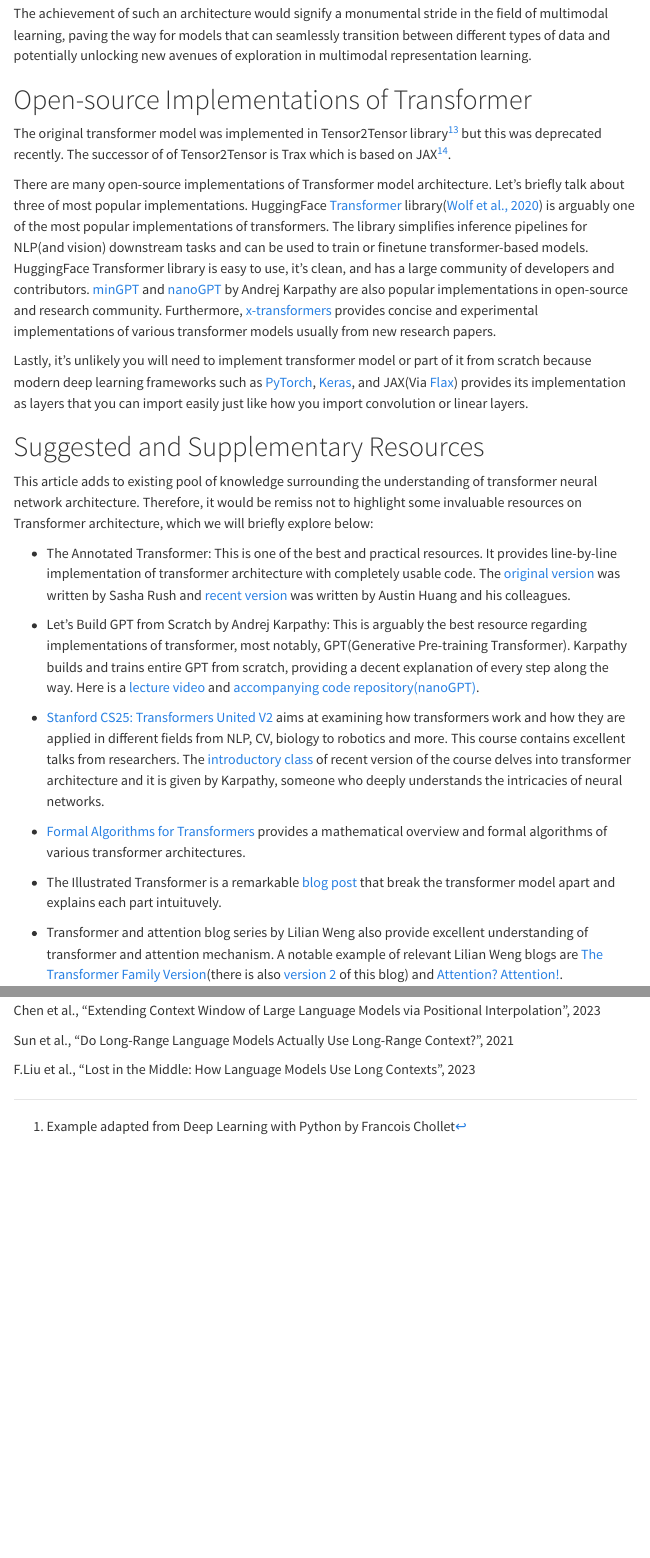
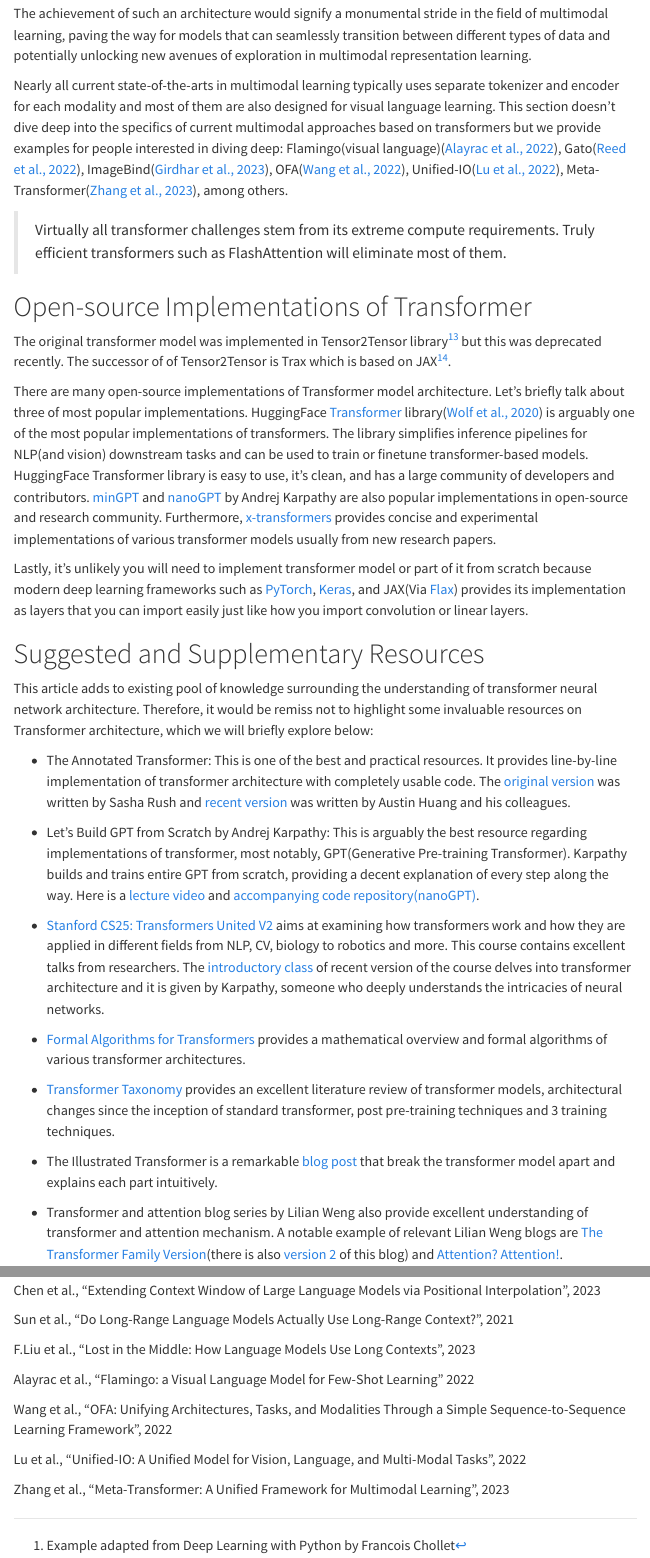
Before and after one commit to deeprevision/deeprevision.github.io, a Quarto document (posts/001-transformer/index.qmd): the page in a window 1100 px wide, from 320 px down, and a second part further down, joined at a grey line. Rendered offline with R 4.5, knitr and Pandoc in place of Quarto, with nearby package versions; menus at the side of the page are left out.

Commit message:
new blog

```diff
--- a/posts/001-transformer/index.qmd
+++ b/posts/001-transformer/index.qmd
@@ -437,6 +437,12 @@
 
 The achievement of such an architecture would signify a monumental stride in the field of multimodal learning, paving the way for models that can seamlessly transition between different types of data and potentially unlocking new avenues of exploration in multimodal representation learning.
 
+Nearly all current state-of-the-arts in multimodal learning typically uses separate tokenizer and encoder for each modality and most of them are also designed for visual language learning. This section doesn't dive deep into the specifics of current multimodal approaches based on transformers but we provide examples for people interested in diving deep: Flamingo(visual language)([Alayrac et al., 2022](https://arxiv.org/abs/2204.14198)), Gato([Reed et al., 2022](https://arxiv.org/abs/2205.06175)), ImageBind([Girdhar et al., 2023](https://arxiv.org/abs/2305.05665)), OFA([Wang et al., 2022](https://arxiv.org/ABS/2202.03052)), Unified-IO([Lu et al., 2022](https://arxiv.org/abs/2206.08916)), Meta-Transformer([Zhang et al., 2023](https://arxiv.org/abs/2307.10802)), among others.
+
+
+> Virtually all transformer challenges stem from its extreme compute requirements. Truly efficient transformers such as FlashAttention will eliminate most of them.
+
+
 # Open-source Implementations of Transformer
 
 The original transformer model was implemented in Tensor2Tensor library^[Available at [https://github.com/tensorflow/tensor2tensor](https://github.com/tensorflow/tensor2tensor)] but this was deprecated recently. The successor of of Tensor2Tensor is Trax which is based on JAX^[Available at [https://github.com/google/trax](https://github.com/google/trax)].
@@ -459,7 +465,9 @@
 
 * [Formal Algorithms for Transformers](https://arxiv.org/abs/2207.09238) provides a mathematical overview and formal algorithms of various transformer architectures.
 
-* The Illustrated Transformer is a remarkable [blog post](https://jalammar.github.io/illustrated-transformer/) that break the transformer model apart and explains each part intuituvely.
+* [Transformer Taxonomy](https://kipp.ly/transformer-taxonomy/) provides an excellent literature review of transformer models, architectural changes since the inception of standard transformer, post pre-training techniques and 3 training techniques.
+
+* The Illustrated Transformer is a remarkable [blog post](https://jalammar.github.io/illustrated-transformer/) that break the transformer model apart and explains each part intuitively.
 
 * Transformer and attention blog series by Lilian Weng also provide excellent understanding of transformer and attention mechanism. A notable example of relevant Lilian Weng blogs are [The Transformer Family Version](https://lilianweng.github.io/posts/2020-04-07-the-transformer-family/)(there is also [version 2](https://lilianweng.github.io/posts/2023-01-27-the-transformer-family-v2/) of this blog) and [Attention? Attention!](https://lilianweng.github.io/posts/2018-06-24-attention/).
 
@@ -624,3 +626,11 @@
 Sun et al., "Do Long-Range Language Models Actually Use Long-Range Context?", 2021
 
 F.Liu et al., "Lost in the Middle: How Language Models Use Long Contexts", 2023
+
+Alayrac et al., "Flamingo: a Visual Language Model for Few-Shot Learning" 2022
+
+Wang et al., "OFA: Unifying Architectures, Tasks, and Modalities Through a Simple Sequence-to-Sequence Learning Framework", 2022
+
+Lu et al., "Unified-IO: A Unified Model for Vision, Language, and Multi-Modal Tasks", 2022
+
+Zhang et al., "Meta-Transformer: A Unified Framework for Multimodal Learning", 2023
```
Also changed, not shown: posts/001-transformer/index.qmd (14 more changed lines), 2 other files.
